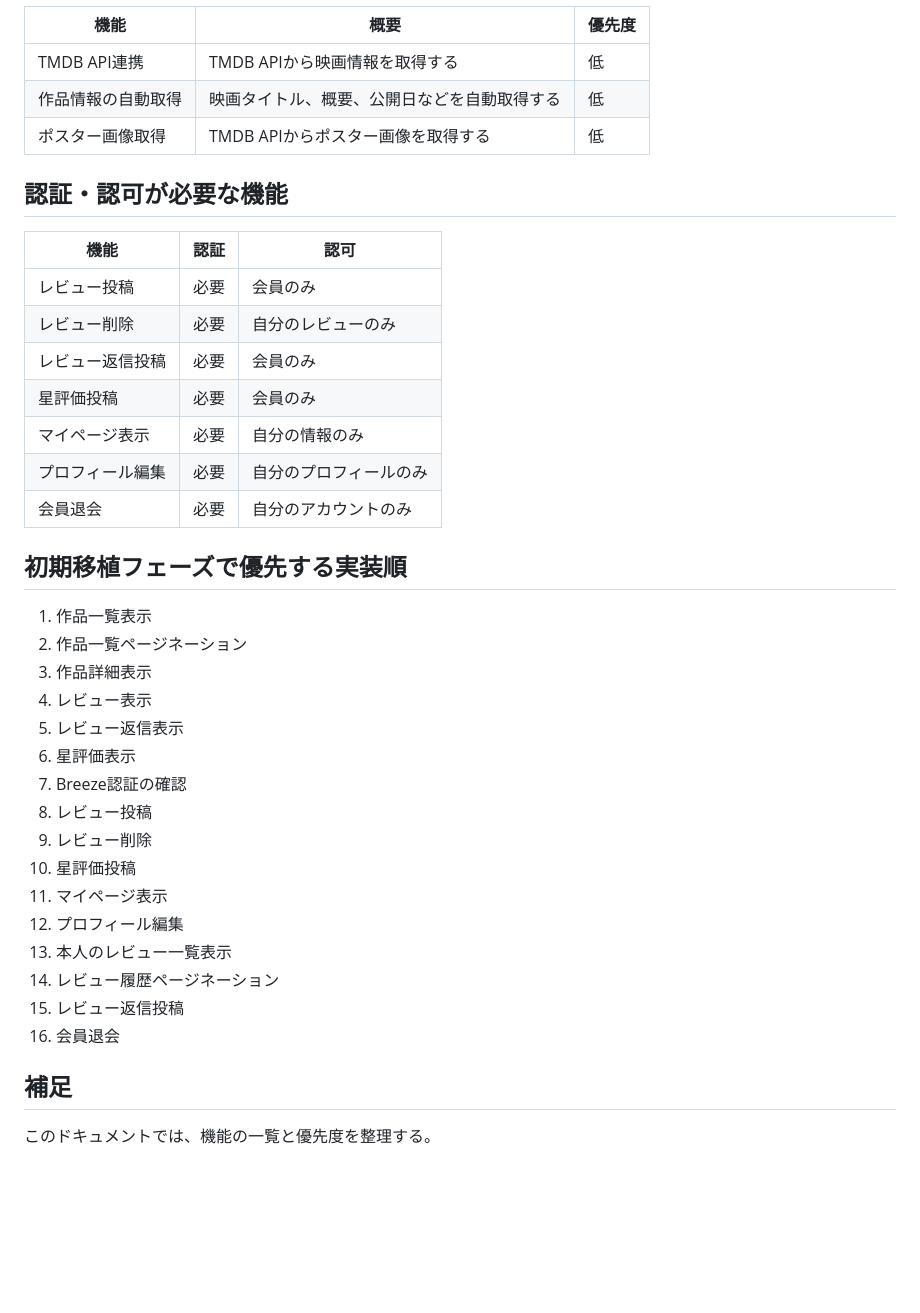
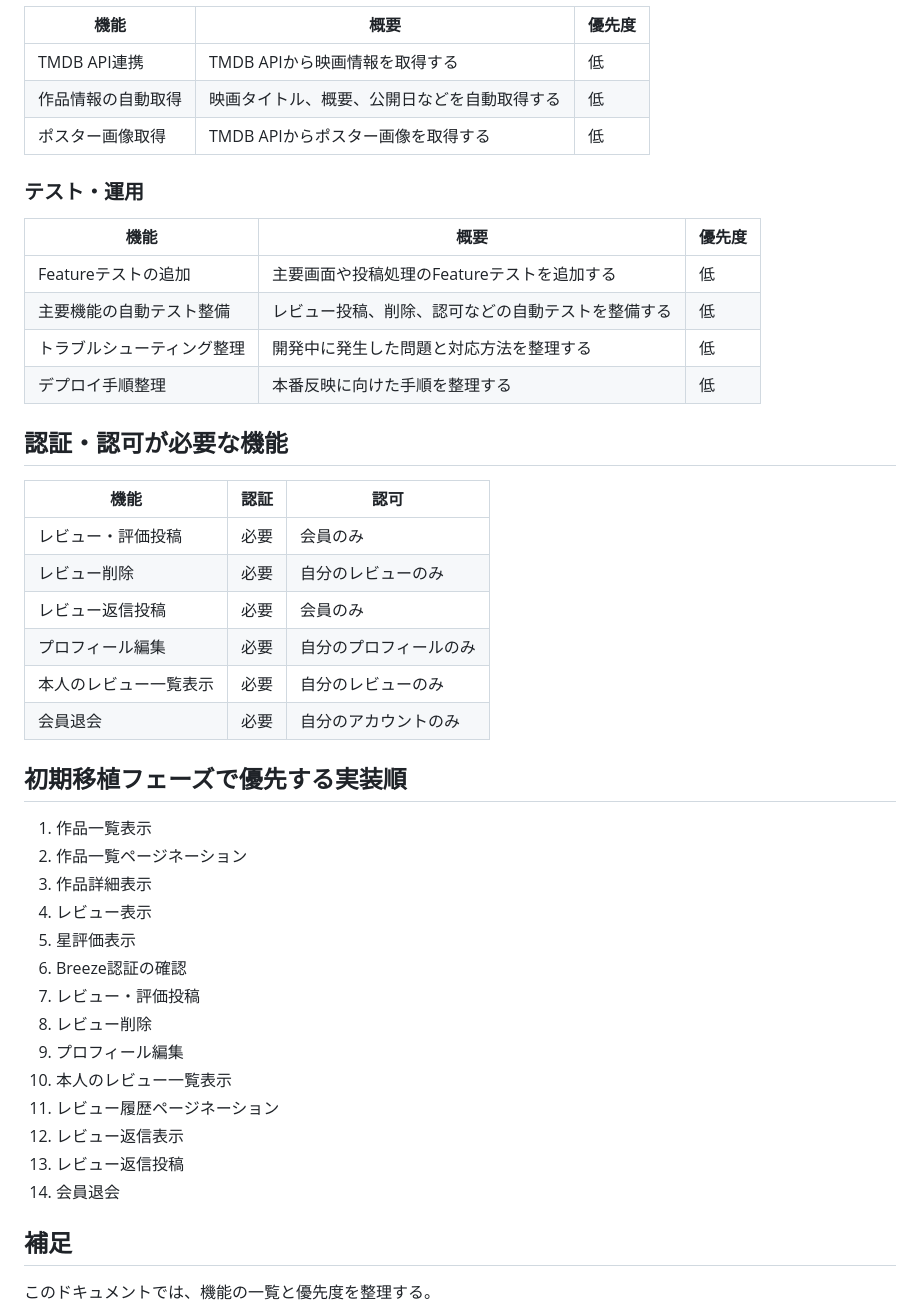
Before and after one commit to honda-dev-jp/review-app-laravel, a Markdown page: docs/FEATURES.md, the part around one of its changes. Rendered like a GitHub page; blank space fills up the shorter version.

Commit message:
docs: 機能一覧を要件定義に合わせて整理

```diff
--- a/docs/FEATURES.md
+++ b/docs/FEATURES.md
@@ -82,16 +83,24 @@
 | 作品情報の自動取得 | 映画タイトル、概要、公開日などを自動取得する | 低 |
 | ポスター画像取得 | TMDB APIからポスター画像を取得する | 低 |
 
+### テスト・運用
+
+| 機能 | 概要 | 優先度 |
+|---|---|---|
+| Featureテストの追加 | 主要画面や投稿処理のFeatureテストを追加する | 低 |
+| 主要機能の自動テスト整備 | レビュー投稿、削除、認可などの自動テストを整備する | 低 |
+| トラブルシューティング整理 | 開発中に発生した問題と対応方法を整理する | 低 |
+| デプロイ手順整理 | 本番反映に向けた手順を整理する | 低 |
+
 ## 認証・認可が必要な機能
 
 | 機能 | 認証 | 認可 |
 |---|---|---|
-| レビュー投稿 | 必要 | 会員のみ |
+| レビュー・評価投稿 | 必要 | 会員のみ |
 | レビュー削除 | 必要 | 自分のレビューのみ |
 | レビュー返信投稿 | 必要 | 会員のみ |
-| 星評価投稿 | 必要 | 会員のみ |
-| マイページ表示 | 必要 | 自分の情報のみ |
 | プロフィール編集 | 必要 | 自分のプロフィールのみ |
+| 本人のレビュー一覧表示 | 必要 | 自分のレビューのみ |
 | 会員退会 | 必要 | 自分のアカウントのみ |
 
 ## 初期移植フェーズで優先する実装順
@@ -100,18 +109,16 @@
 2. 作品一覧ページネーション
 3. 作品詳細表示
 4. レビュー表示
-5. レビュー返信表示
-6. 星評価表示
-7. Breeze認証の確認
-8. レビュー投稿
-9. レビュー削除
-10. 星評価投稿
-11. マイページ表示
-12. プロフィール編集
-13. 本人のレビュー一覧表示
-14. レビュー履歴ページネーション
-15. レビュー返信投稿
-16. 会員退会
+5. 星評価表示
+6. Breeze認証の確認
+7. レビュー・評価投稿
+8. レビュー削除
+9. プロフィール編集
+10. 本人のレビュー一覧表示
+11. レビュー履歴ページネーション
+12. レビュー返信表示
+13. レビュー返信投稿
+14. 会員退会
 
 ## 補足
 
```
Also changed, not shown: other parts of docs/FEATURES.md (+8 -7 lines).
